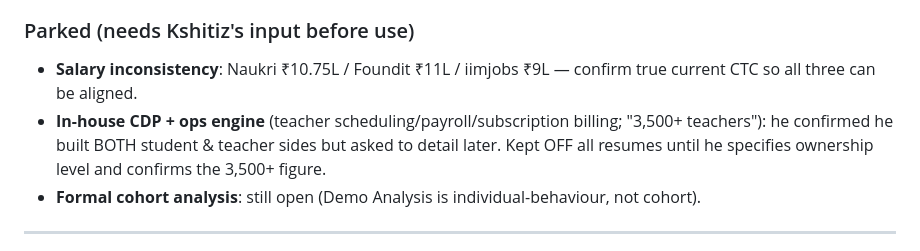
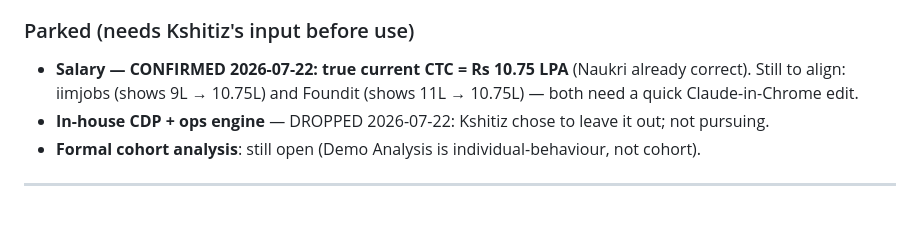
Before and after one commit to kshitizyadav788-svg/career-dashboard, a Markdown page: PROJECT_LOG.md, the part around the change. Rendered like a GitHub page; blank space fills up the shorter version.

Commit message:
Record confirmed CTC (Rs 10.75 LPA) + drop CDP/ops-engine item
Kshitiz confirmed true current CTC = Rs 10.75 LPA (Naukri already matches; iimjobs
9L and Foundit 11L still to align). CDP/ops-engine parked item dropped per his call.

Co-Authored-By: Claude Opus 4.8 <noreply@anthropic.com>

```diff
--- a/PROJECT_LOG.md
+++ b/PROJECT_LOG.md
@@ -54,11 +54,10 @@ Each has a REAL computed score and an honest "why" including gaps. Strongest rea
 - Expanded vendor list: Daily.co, 100ms, Convin, Servetel (on top of payments/Gupshup/Exotel).
 
 ### Parked (needs Kshitiz's input before use)
-- **Salary inconsistency**: Naukri ₹10.75L / Foundit ₹11L / iimjobs ₹9L — confirm true current CTC
-  so all three can be aligned.
-- **In-house CDP + ops engine** (teacher scheduling/payroll/subscription billing; "3,500+ teachers"):
-  he confirmed he built BOTH student & teacher sides but asked to detail later. Kept OFF all resumes
-  until he specifies ownership level and confirms the 3,500+ figure.
+- **Salary — CONFIRMED 2026-07-22: true current CTC = Rs 10.75 LPA** (Naukri already correct). Still
+  to align: iimjobs (shows 9L → 10.75L) and Foundit (shows 11L → 10.75L) — both need a quick
+  Claude-in-Chrome edit.
+- **In-house CDP + ops engine** — DROPPED 2026-07-22: Kshitiz chose to leave it out; not pursuing.
 - **Formal cohort analysis**: still open (Demo Analysis is individual-behaviour, not cohort).
 
 ---
```
Also changed, not shown: experience_bank.md (+3 -2 lines).
